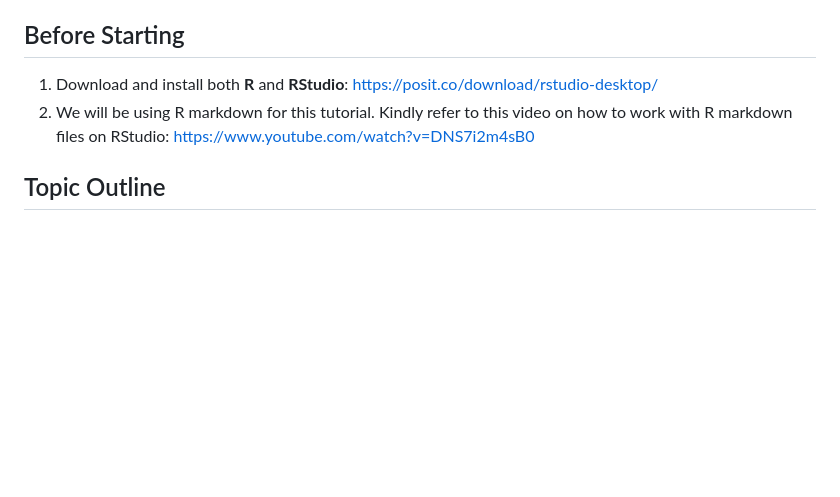
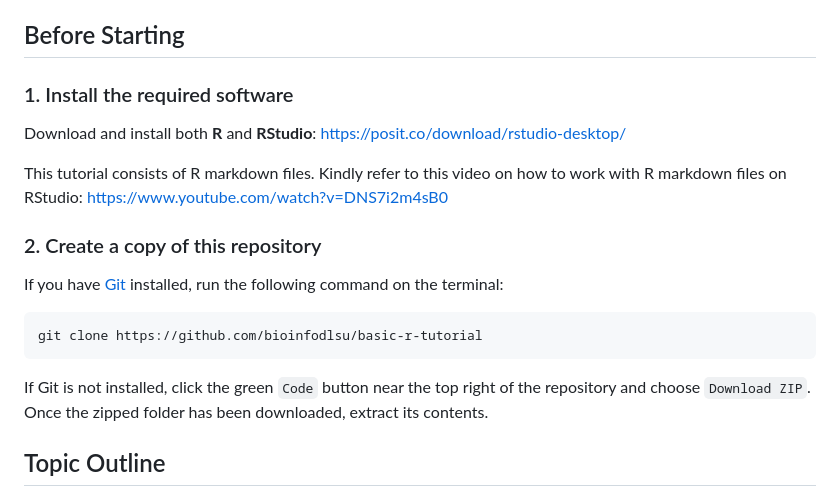
Before and after one commit to bioinfodlsu/basic-r-tutorial, a Markdown page: README.md, the part around the change. Drawn GitHub-style; blank space fills up the shorter version.

Commit message:
Add instructions on cloning the repo

````diff
--- a/README.md
+++ b/README.md
@@ -10,8 +10,18 @@ In recent years, R has gained popularity in the field of machine learning. Packa
 
 ## Before Starting
 
-1. Download and install both **R** and **RStudio**: https://posit.co/download/rstudio-desktop/
-1. We will be using R markdown for this tutorial. Kindly refer to this video on how to work with R markdown files on RStudio: https://www.youtube.com/watch?v=DNS7i2m4sB0
+### 1. Install the required software
+Download and install both **R** and **RStudio**: https://posit.co/download/rstudio-desktop/
+
+This tutorial consists of R markdown files. Kindly refer to this video on how to work with R markdown files on RStudio: https://www.youtube.com/watch?v=DNS7i2m4sB0
+
+### 2. Create a copy of this repository
+If you have [Git](https://git-scm.com/) installed, run the following command on the terminal:
+```
+git clone https://github.com/bioinfodlsu/basic-r-tutorial
+```
+
+If Git is not installed, click the green `Code` button near the top right of the repository and choose `Download ZIP`. Once the zipped folder has been downloaded, extract its contents.
 
 ## Topic Outline
 
````
